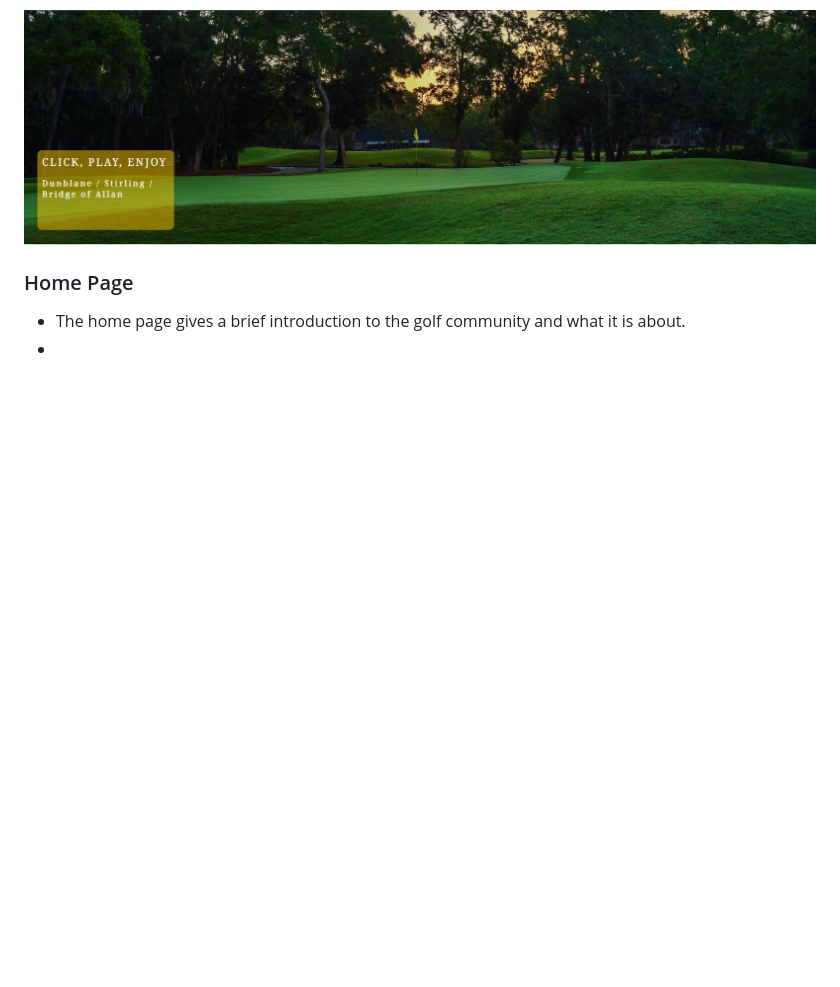
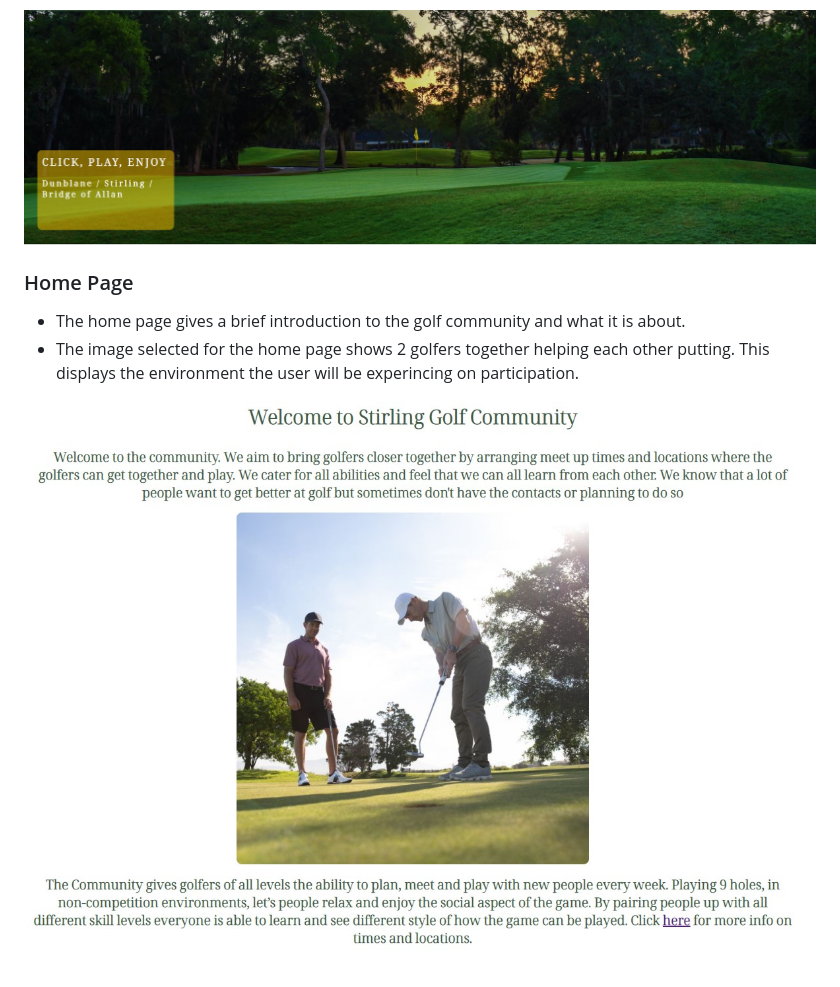
Before and after one commit to dandon1990/stirling-golf-community, a Markdown page: README.md, the part around the change. Drawn GitHub-style; pictures changed too: assets/images/home-image.jpg (added); blank space fills up the shorter version.

Commit message:
Add home page image and home page to README.md

```diff
--- a/README.md
+++ b/README.md
@@ -25,4 +25,6 @@ The website provides a Sign-Up form for the members to get involved in the commu
 ### Home Page
 
 * The home page gives a brief introduction to the golf community and what it is about.
-*
+* The image selected for the home page shows 2 golfers together helping each other putting. This displays the environment the user will be experincing on participation.
+
+![Golfers putting](/assets/images/home-image.jpg)
```
